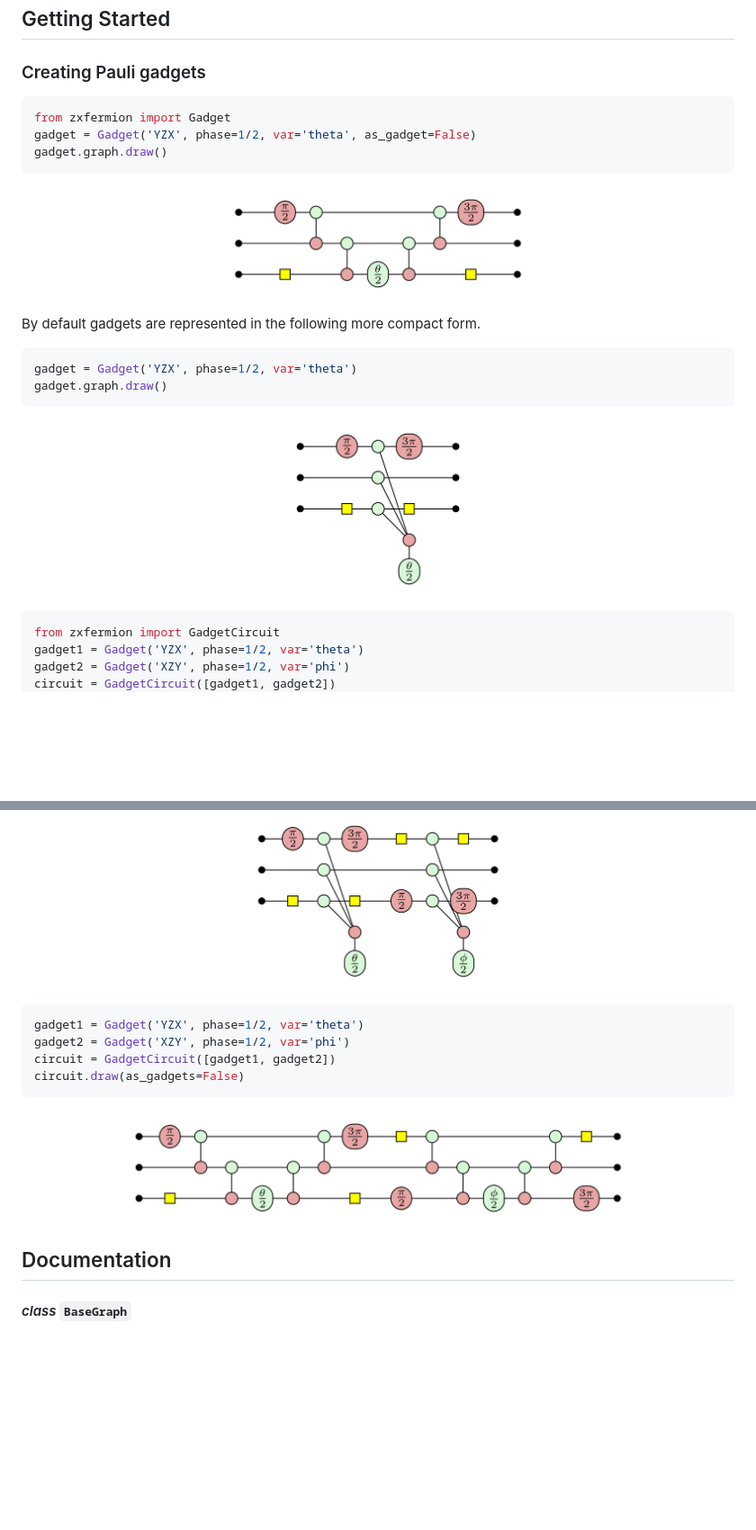
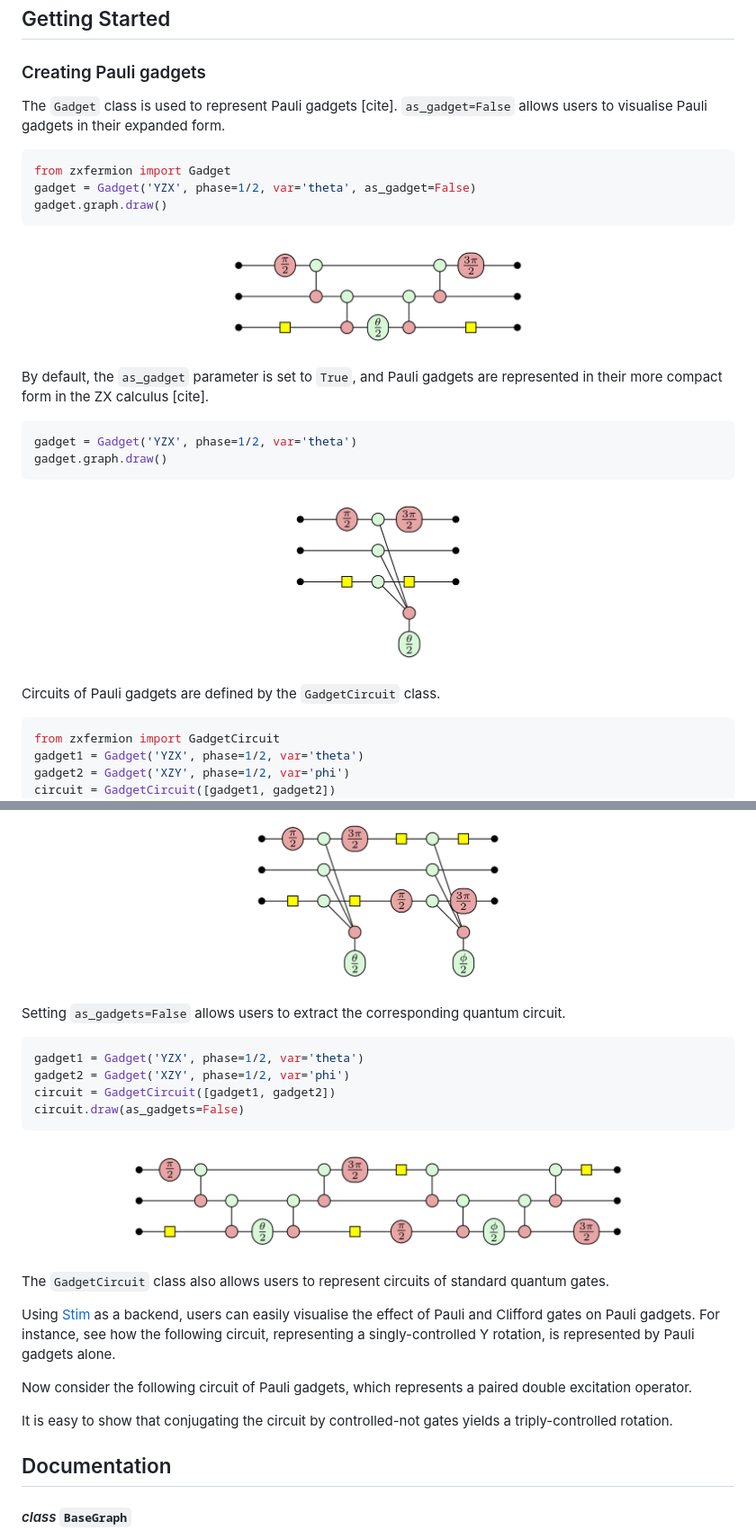
Before and after one commit to aymannel/zxfermion, a Markdown page: README.md, 2 parts joined by grey strips. Shown at 90% size. Rendered like a GitHub page; blank space fills up the shorter version.

Commit message:
README stuff

````diff
--- a/README.md
+++ b/README.md
@@ -25,6 +25,7 @@ The following diagrams were all made using ZxFermion.
 ## Getting Started
 
 ### Creating Pauli gadgets
+The `Gadget` class is used to represent Pauli gadgets [cite]. `as_gadget=False` allows users to visualise Pauli gadgets in their expanded form.
 ```python
 from zxfermion import Gadget
 gadget = Gadget('YZX', phase=1/2, var='theta', as_gadget=False)
@@ -32,13 +33,14 @@ gadget.graph.draw()
 ```
 ![](figures/readme1.png)
 
-By default gadgets are represented in the following more compact form.
+By default, the `as_gadget` parameter is set to `True`, and Pauli gadgets are represented in their more compact form in the ZX calculus [cite].
 ```python
 gadget = Gadget('YZX', phase=1/2, var='theta')
 gadget.graph.draw()
 ```
 ![](figures/readme2.png)
 
+Circuits of Pauli gadgets are defined by the `GadgetCircuit` class.
 ```python
 from zxfermion import GadgetCircuit
 gadget1 = Gadget('YZX', phase=1/2, var='theta')
@@ -48,6 +50,7 @@ circuit.draw()
 ```
 ![](figures/readme3.png)
 
+Setting `as_gadgets=False` allows users to extract the corresponding quantum circuit.
 ```python
 gadget1 = Gadget('YZX', phase=1/2, var='theta')
 gadget2 = Gadget('XZY', phase=1/2, var='phi')
@@ -55,6 +58,14 @@ circuit = GadgetCircuit([gadget1, gadget2])
 circuit.draw(as_gadgets=False)
 ```
 ![](figures/readme4.png)
+
+The `GadgetCircuit` class also allows users to represent circuits of standard quantum gates.
+
+Using [Stim](https://github.com/quantumlib/Stim) as a backend, users can easily visualise the effect of Pauli and Clifford gates on Pauli gadgets. For instance, see how the following circuit, representing a singly-controlled Y rotation, is represented by Pauli gadgets alone.
+
+Now consider the following circuit of Pauli gadgets, which represents a paired double excitation operator.
+
+It is easy to show that conjugating the circuit by controlled-not gates yields a triply-controlled rotation.
 
 ## Documentation
 
````
